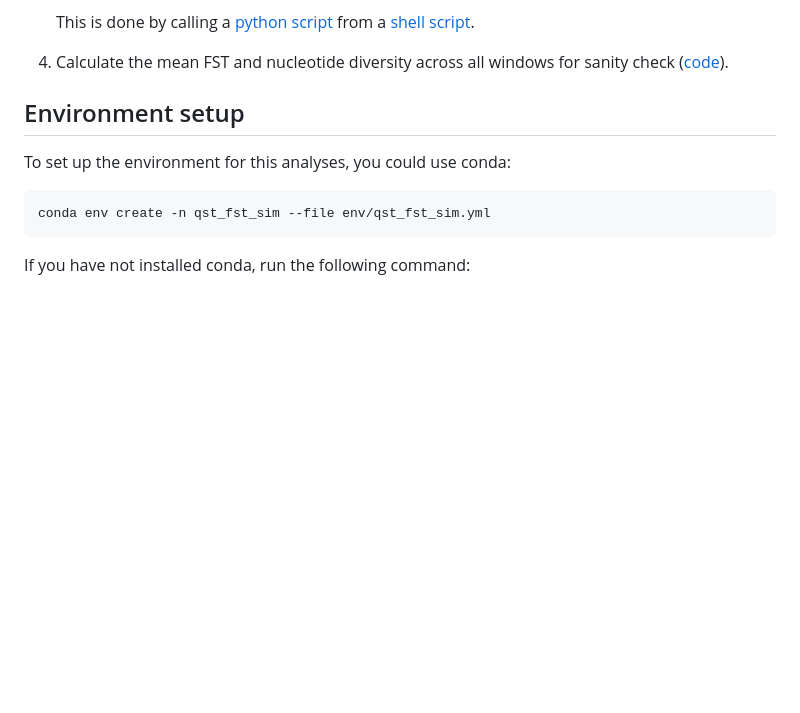
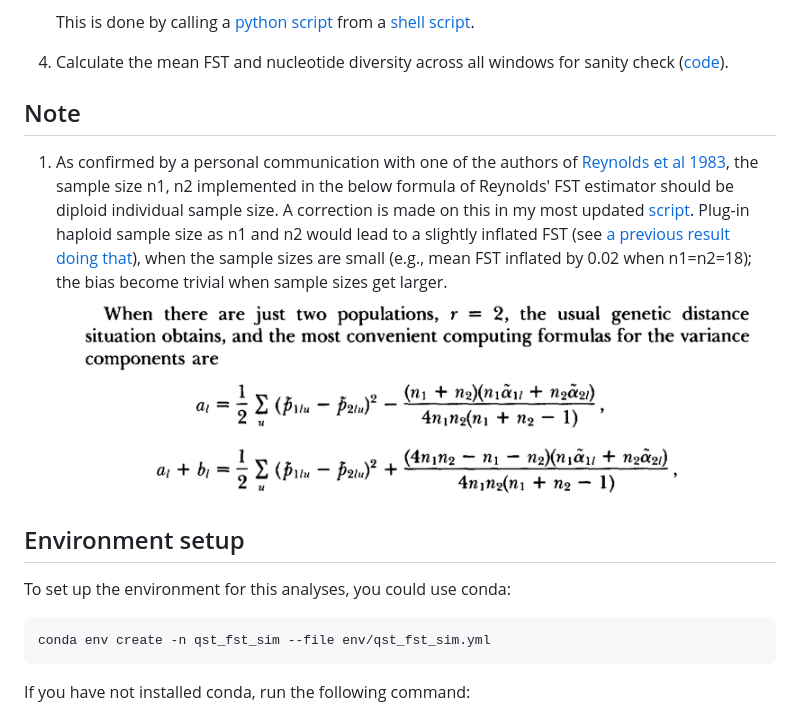
Before and after one commit to Sfeng666/estimate_neutral_fst_from_simulation, a Markdown page: README.md, the part around the change. GitHub-like rendering; pictures changed too: code/Reynolds_FST_formula.png (added); blank space fills up the shorter version.

Commit message:
corrected sample size for reynolds estimator

```diff
--- a/README.md
+++ b/README.md
@@ -65,6 +65,9 @@ No input files needed for ms simulation
     This is done by calling a [python script](code/code/calc_snp_fst_reynolds_from_ct_window.py) from a [shell script](code/code/calc_snp_fst_reynolds_from_ct_window.sh#L4-L22).
 4. Calculate the mean FST and nucleotide diversity across all windows for sanity check ([code](code/calc_snp_fst_reynolds_from_ct_window.sh#L24-L32)).
 
+## Note
+1. As confirmed by a personal communication with one of the authors of [Reynolds et al 1983](https://doi.org/10.1093/genetics/105.3.767), the sample size n1, n2 implemented in the below formula of Reynolds' FST estimator should be diploid individual sample size. A correction is made on this in my most updated [script](code/calc_snp_fst_reynolds_from_ct_window.py#L18-L20). Plug-in haploid sample size as n1 and n2 would lead to a slightly inflated FST (see [a previous result doing that](data/estimate_fst_diversity.report.prev_2xspsize)), when the sample sizes are small (e.g., mean FST inflated by 0.02 when n1=n2=18); the bias become trivial when sample sizes get larger.
+     ![formula of Reynolds' FST estimator](code/Reynolds_FST_formula.png "Formula of FST estimator in Reynolds et al 1983")
 
 ## Environment setup
 To set up the environment for this analyses, you could use conda:
```
Also changed, not shown: 6 other files.
